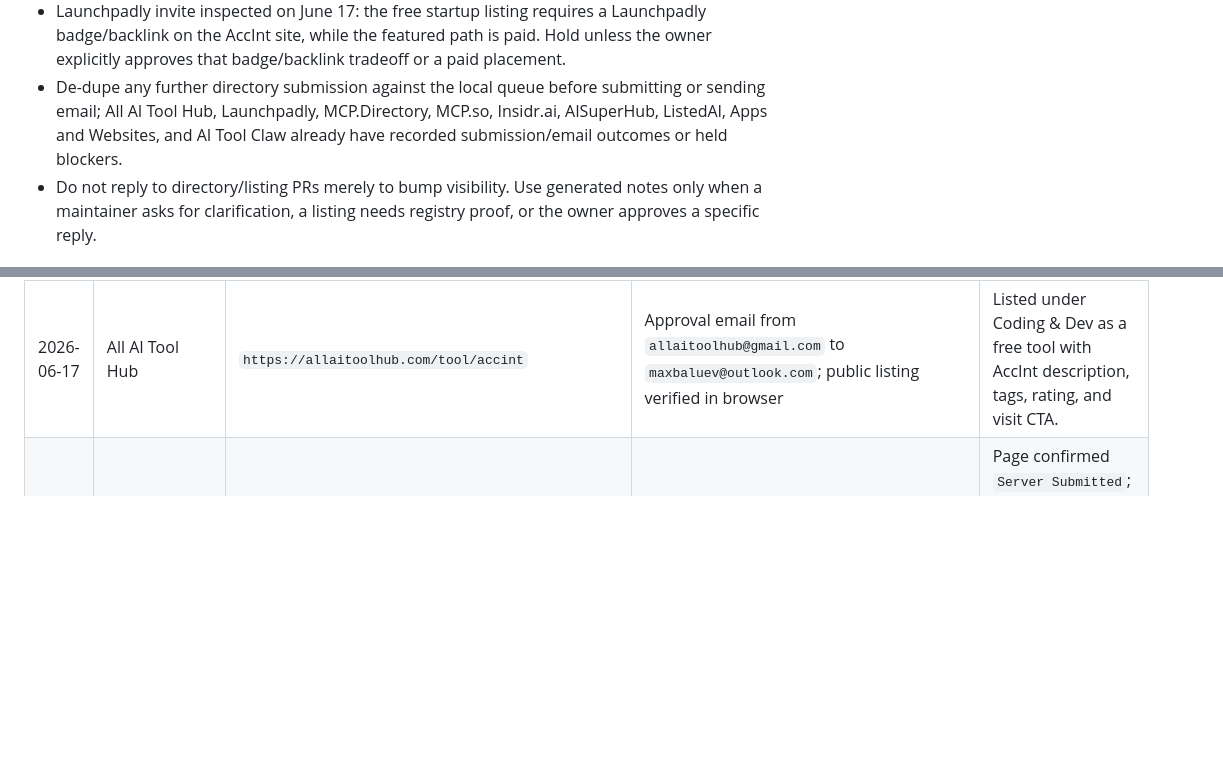
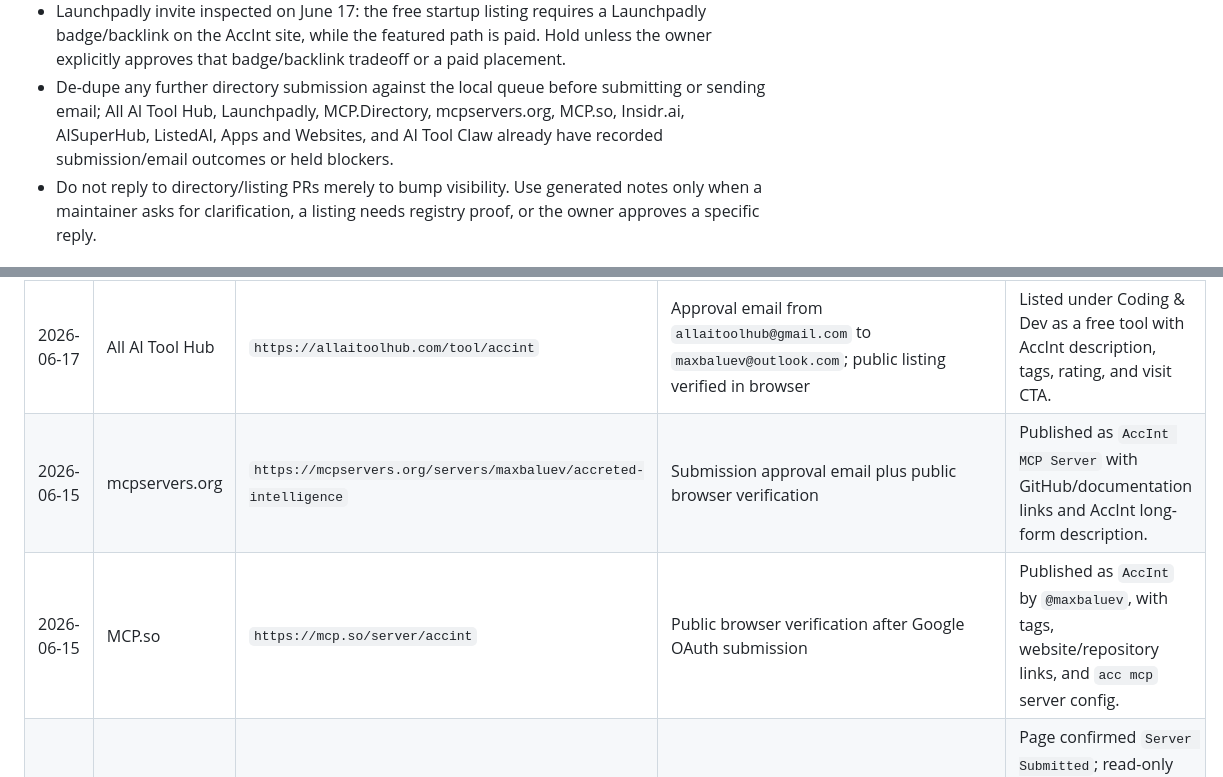
Before and after one commit to maxbaluev/accreted-intelligence, a Markdown page: docs/ops/growth-report.md, 2 parts joined by grey strips. GitHub-like rendering; blank space fills up the shorter version.

Commit message:
docs: record mcp directory listings
Co-authored-by: AccInt <accint@accint.xyz>
Built-with: AccInt https://accint.xyz

```diff
--- a/docs/ops/growth-report.md
+++ b/docs/ops/growth-report.md
@@ -57,8 +57,9 @@ Last receipt refresh: 2026-06-17.
   or a paid placement.
 - De-dupe any further directory submission against the local queue before
   submitting or sending email; All AI Tool Hub, Launchpadly, MCP.Directory,
-  MCP.so, Insidr.ai, AISuperHub, ListedAI, Apps and Websites, and AI Tool Claw
-  already have recorded submission/email outcomes or held blockers.
+  mcpservers.org, MCP.so, Insidr.ai, AISuperHub, ListedAI, Apps and Websites,
+  and AI Tool Claw already have recorded submission/email outcomes or held
+  blockers.
 - Do not reply to directory/listing PRs merely to bump visibility. Use generated
   notes only when a maintainer asks for clarification, a listing needs registry
   proof, or the owner approves a specific reply.
@@ -74,6 +75,8 @@ Last receipt refresh: 2026-06-17.
 | 2026-06-17 | punkpeye PR badge follow-up | `https://github.com/punkpeye/awesome-mcp-servers/pull/8091` | Owned branch pushed at `fe1bec64dc0dba5c2f9e20d79e7940c0034e5a91` | Glama badge row added; no PR comment posted; PR remains open with clean merge state. |
 | 2026-06-17 | Reddit LocalLLaMA | `https://www.reddit.com/r/LocalLLaMA/submit/` | No published URL | Attempted, but not confirmed published after Rule 4 warning; no social receipt row. |
 | 2026-06-17 | All AI Tool Hub | `https://allaitoolhub.com/tool/accint` | Approval email from `allaitoolhub@gmail.com` to `maxbaluev@outlook.com`; public listing verified in browser | Listed under Coding & Dev as a free tool with AccInt description, tags, rating, and visit CTA. |
+| 2026-06-15 | mcpservers.org | `https://mcpservers.org/servers/maxbaluev/accreted-intelligence` | Submission approval email plus public browser verification | Published as `AccInt MCP Server` with GitHub/documentation links and AccInt long-form description. |
+| 2026-06-15 | MCP.so | `https://mcp.so/server/accint` | Public browser verification after Google OAuth submission | Published as `AccInt` by `@maxbaluev`, with tags, website/repository links, and `acc mcp` server config. |
 | 2026-06-15 | MCP.Directory | `https://mcp.directory/submit` | GitHub repository URL, short description, and `maxbaluev@outlook.com` submitted from the directory queue | Page confirmed `Server Submitted`; read-only June 17 browser check did not find AccInt on `/?q=accint` or `/search?q=accint`, so treat as pending/unverified and do not resubmit without a fresh listing check. |
 
 ## Tracked directory/listing PRs
```
